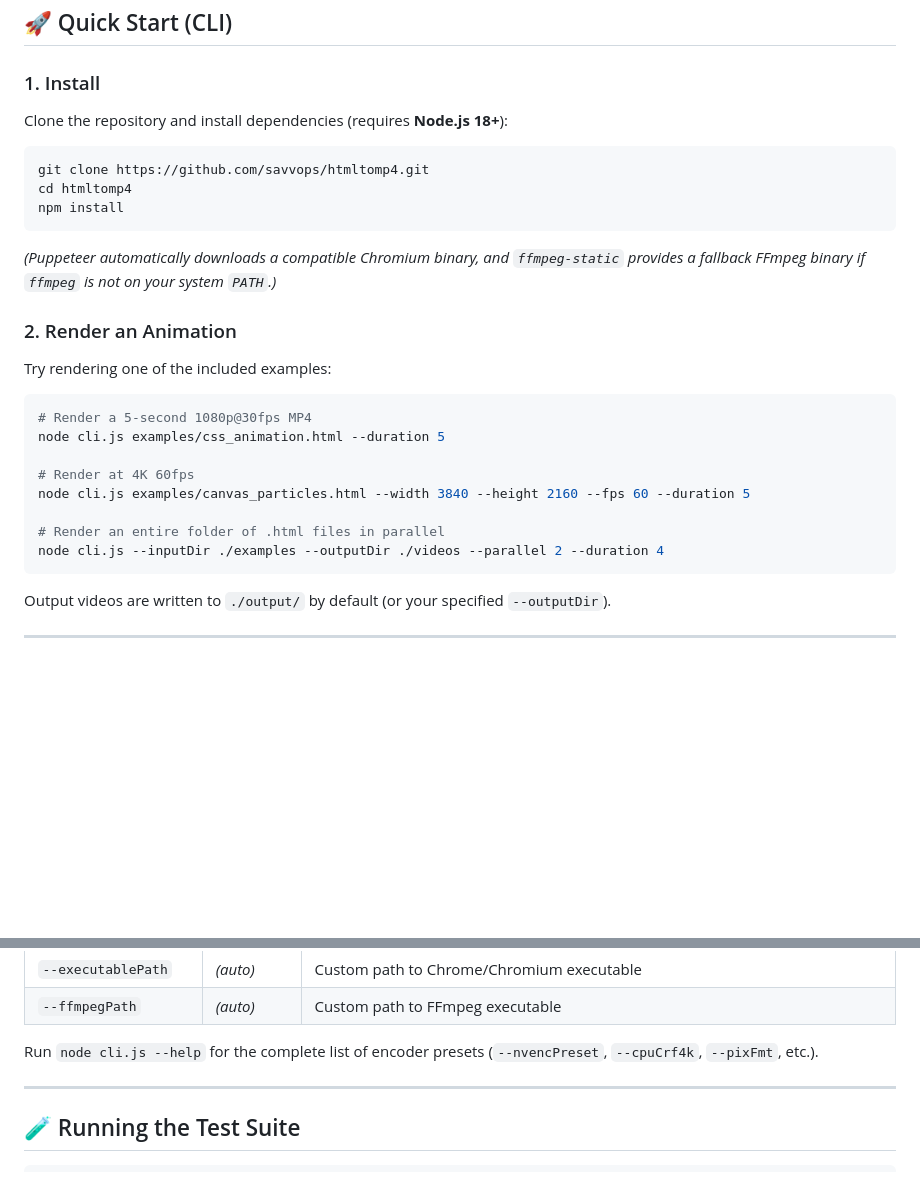
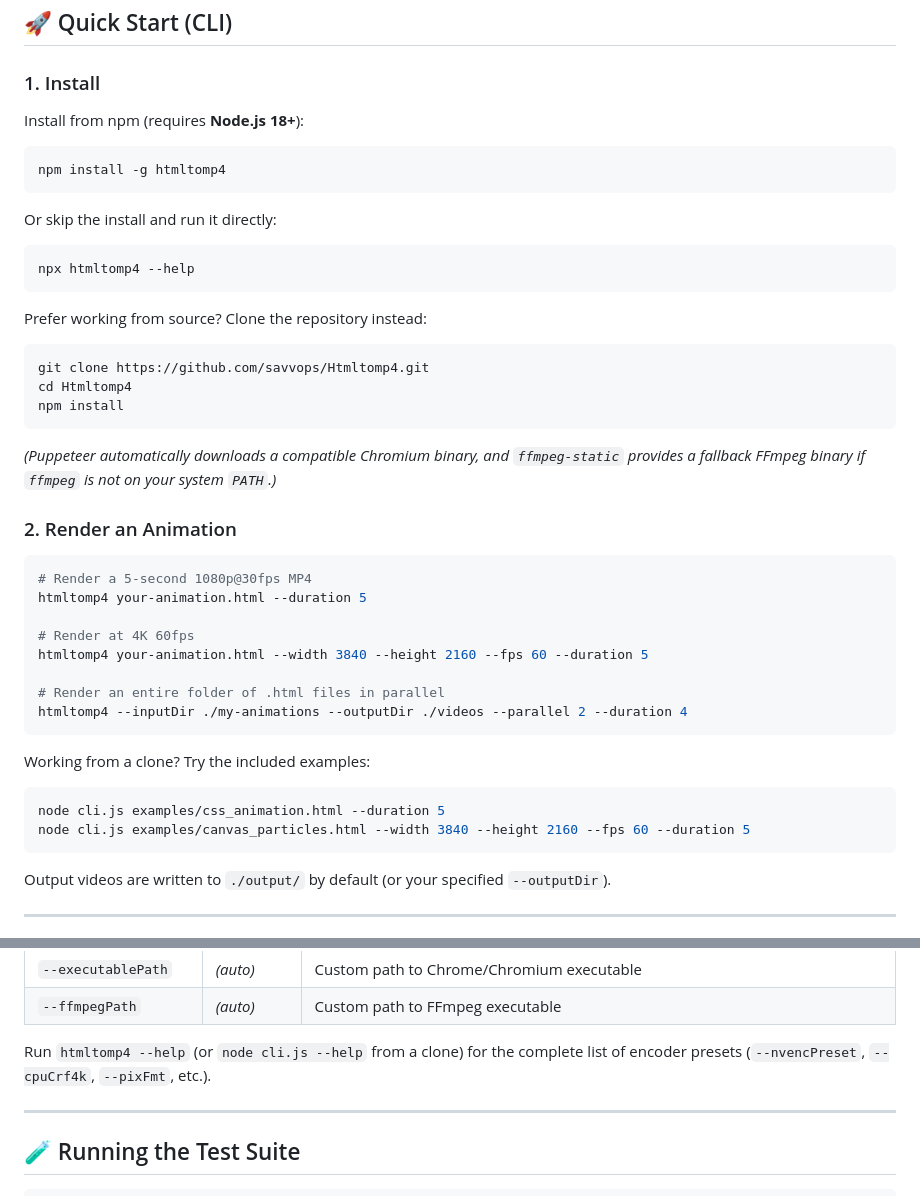
Before and after one commit to savvops/Htmltomp4, a Markdown page: README.md, 2 parts joined by grey strips. GitHub-like rendering; blank space fills up the shorter version.

Commit message:
docs: npm-first quick start, npx usage, npm version badge

````diff
--- a/README.md
+++ b/README.md
@@ -31,11 +33,23 @@ If you prefer a native GUI with **bundled Chromium + FFmpeg** (zero Node.js or P
 
 ### 1. Install
 
-Clone the repository and install dependencies (requires **Node.js 18+**):
+Install from npm (requires **Node.js 18+**):
 
 ```bash
-git clone https://github.com/savvops/htmltomp4.git
-cd htmltomp4
+npm install -g htmltomp4
+```
+
+Or skip the install and run it directly:
+
+```bash
+npx htmltomp4 --help
+```
+
+Prefer working from source? Clone the repository instead:
+
+```bash
+git clone https://github.com/savvops/Htmltomp4.git
+cd Htmltomp4
 npm install
 ```
 
@@ -43,17 +57,22 @@ npm install
 
 ### 2. Render an Animation
 
-Try rendering one of the included examples:
+```bash
+# Render a 5-second 1080p@30fps MP4
+htmltomp4 your-animation.html --duration 5
+
+# Render at 4K 60fps
+htmltomp4 your-animation.html --width 3840 --height 2160 --fps 60 --duration 5
+
+# Render an entire folder of .html files in parallel
+htmltomp4 --inputDir ./my-animations --outputDir ./videos --parallel 2 --duration 4
+```
+
+Working from a clone? Try the included examples:
 
 ```bash
-# Render a 5-second 1080p@30fps MP4
 node cli.js examples/css_animation.html --duration 5
-
-# Render at 4K 60fps
 node cli.js examples/canvas_particles.html --width 3840 --height 2160 --fps 60 --duration 5
-
-# Render an entire folder of .html files in parallel
-node cli.js --inputDir ./examples --outputDir ./videos --parallel 2 --duration 4
 ```
 
 Output videos are written to `./output/` by default (or your specified `--outputDir`).
@@ -87,7 +106,7 @@ htmltomp4 <file.html|directory> [more inputs...] [options]
 | `--executablePath` | *(auto)* | Custom path to Chrome/Chromium executable |
 | `--ffmpegPath` | *(auto)* | Custom path to FFmpeg executable |
 
-Run `node cli.js --help` for the complete list of encoder presets (`--nvencPreset`, `--cpuCrf4k`, `--pixFmt`, etc.).
+Run `htmltomp4 --help` (or `node cli.js --help` from a clone) for the complete list of encoder presets (`--nvencPreset`, `--cpuCrf4k`, `--pixFmt`, etc.).
 
 ---
 
````
Also changed, not shown: other parts of README.md (+2 -0 lines).
